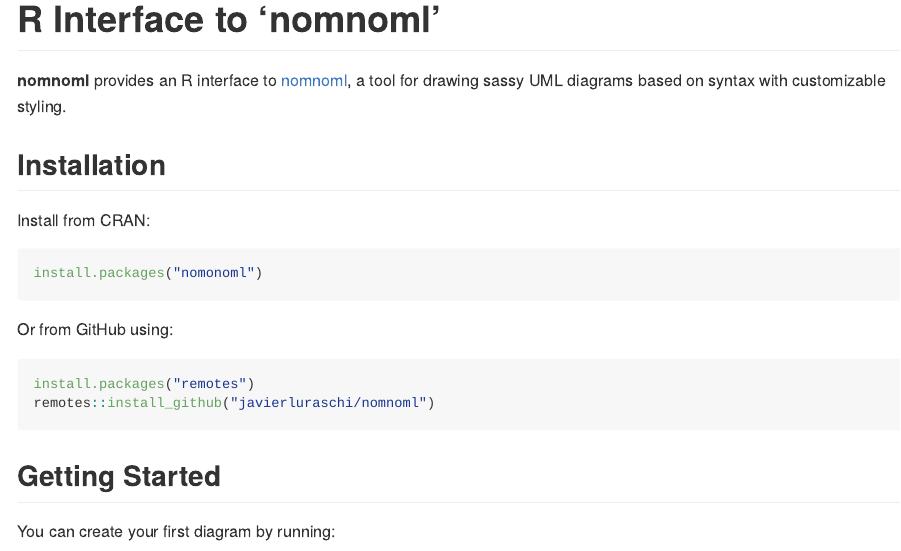
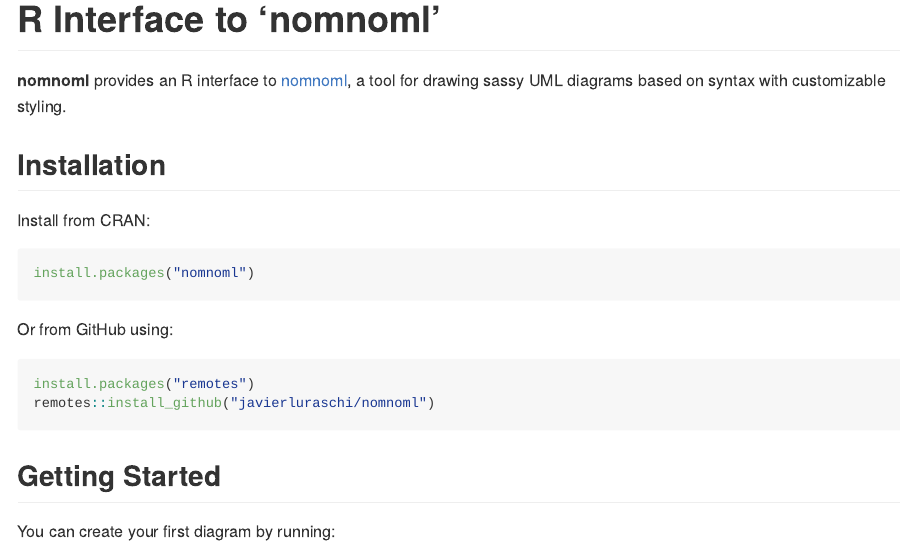
Before and after one commit to rstudio/nomnoml, an R Markdown document (README.Rmd): the page in a window 1100 px wide, from its top. The pictures show the output file README.md that the author committed with the source, drawn offline in the style of GitHub.

Commit message:
Fix typo in README.

````diff
--- a/README.Rmd
+++ b/README.Rmd
@@ -20,7 +20,7 @@
 Install from CRAN:
 
 ```{r eval=FALSE}
-install.packages("nomonoml")
+install.packages("nomnoml")
 ```
 
 Or from GitHub using:
````
Also changed, not shown: README.md.
